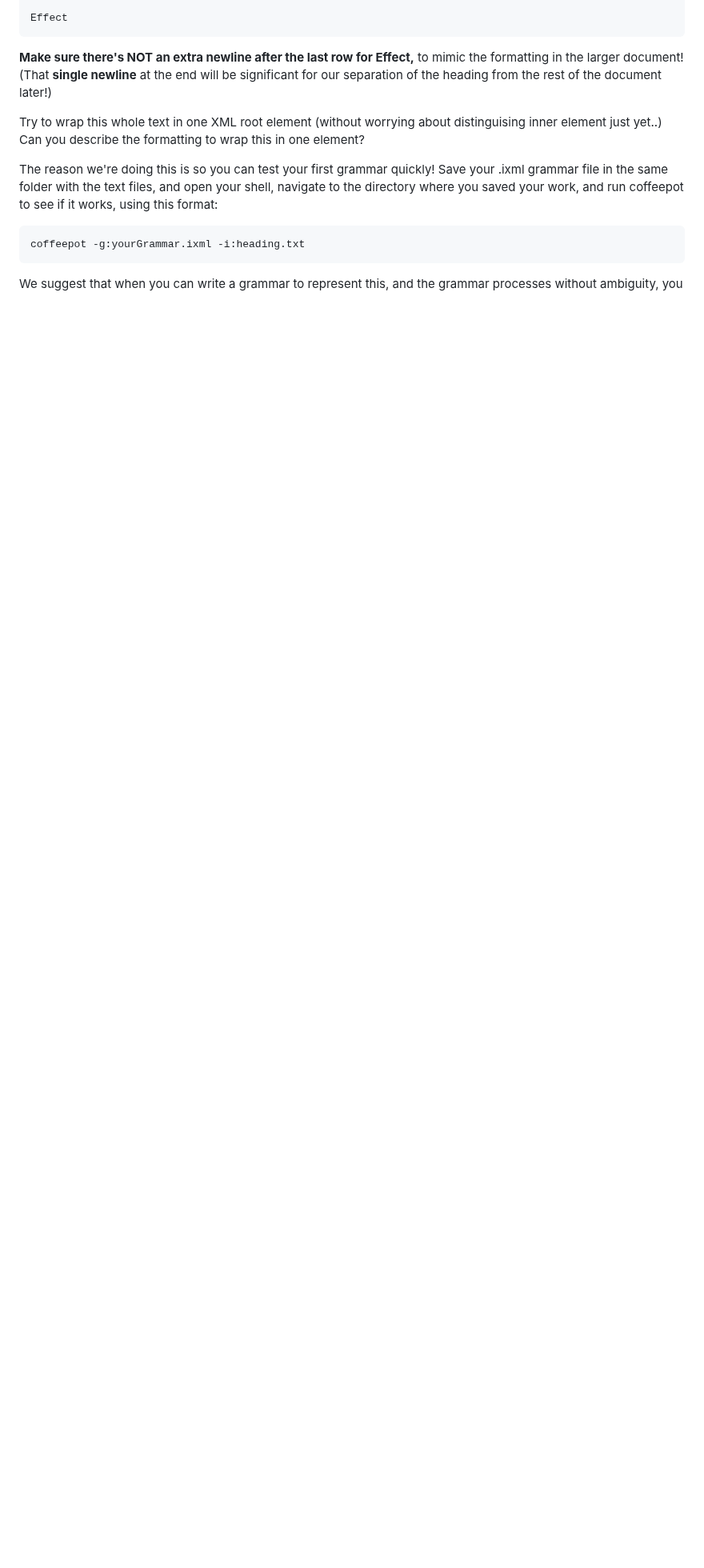
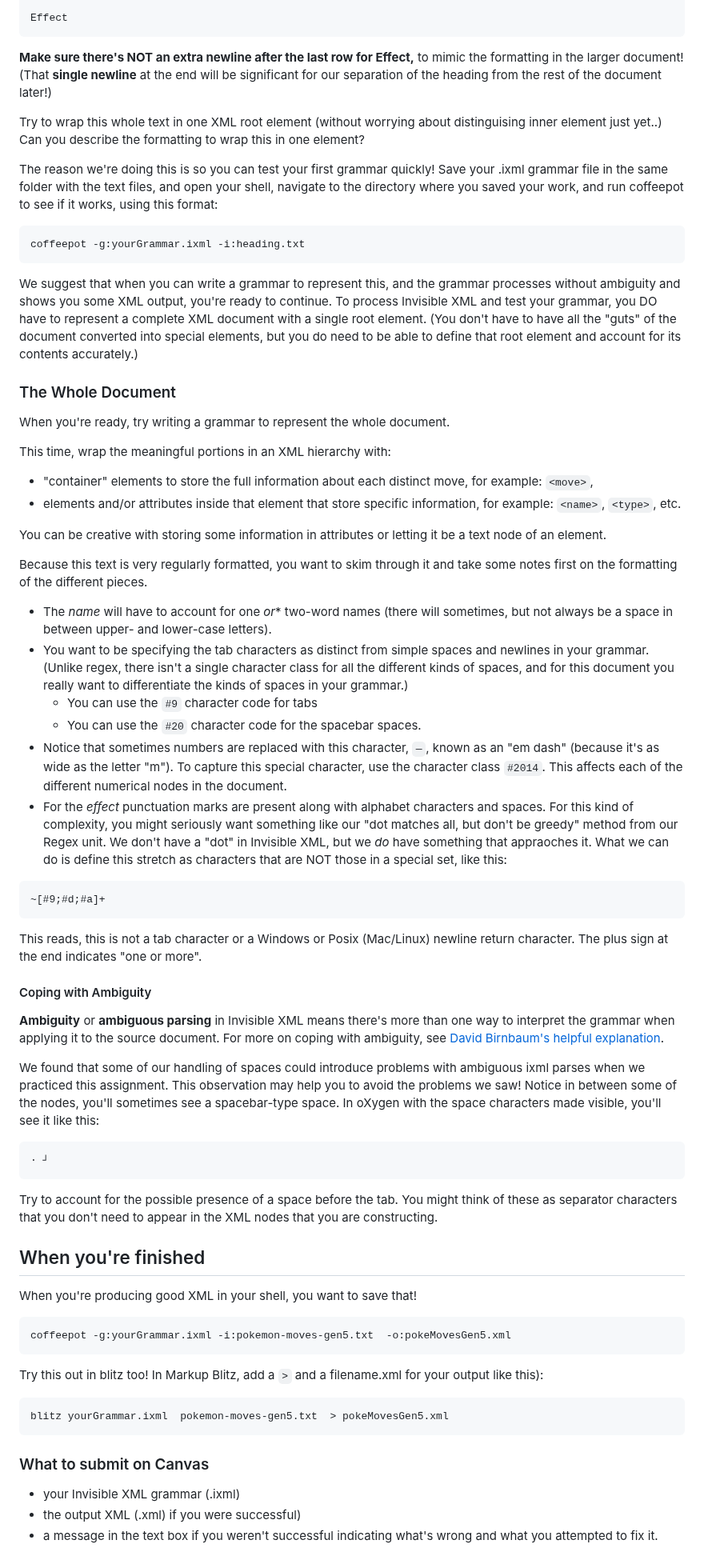
Before and after one commit to newtfire/newTutorials, a Markdown page: ixml-ex1.md, the part around the change. Shown at 80% size. Drawn GitHub-style; blank space fills up the shorter version.

Commit message:
completed ixml ex 1

````diff
--- a/ixml-ex1.md
+++ b/ixml-ex1.md
@@ -51,4 +51,54 @@ The reason we're doing this is so you can test your first grammar quickly! Save
 ```shell
 coffeepot -g:yourGrammar.ixml -i:heading.txt
 ```
-We suggest that when you can write a grammar to represent this, and the grammar processes without ambiguity, you
+We suggest that when you can write a grammar to represent this, and the grammar processes without ambiguity and shows you some XML output, you're ready to continue. To process Invisible XML and test your grammar, you DO have to represent a complete XML document with a single root element. (You don't have to have all the "guts" of the document converted into special elements, but you do need to be able to define that root element and account for its contents accurately.)
+
+### The Whole Document
+
+When you're ready, try writing a grammar to represent the whole document.
+
+This time, wrap the meaningful portions in an XML hierarchy with:
+
+*  "container" elements to store the full information about each distinct move, for example: `<move>`,
+* elements and/or attributes inside that element that store specific information, for example: `<name>`, `<type>`, etc.
+
+You can be creative with storing some information in attributes or letting it be a text node of an element.
+
+ Because this text is very regularly formatted,  you want to skim through it and take some notes first on the formatting of the different pieces.
+
+* The *name* will have to account for one *or** two-word names (there will sometimes, but not always be a space in between upper- and lower-case letters).
+* You want to be specifying the tab characters as distinct from simple spaces and newlines in your grammar. (Unlike regex, there isn't a single character class for all the different kinds of spaces, and for this document you really want to differentiate the kinds of spaces in your grammar.)
+	* You can use the `#9` character code for tabs
+	* You can use the `#20` character code for the spacebar spaces.
+* Notice that sometimes numbers are replaced with this character, `—`, known as an "em dash" (because it's as wide as the letter "m").  To capture this special character, use the character class `#2014`.  This affects each of the different numerical nodes in the document.
+* For the *effect* punctuation marks are present along with alphabet characters and spaces. For this kind of complexity, you might seriously want something like our "dot matches all, but don't be greedy" method from our Regex unit. We don't have a "dot" in Invisible XML, but we *do* have something that appraoches it. What we can do is define this stretch as characters that are NOT those in a special set, like this:
+
+```
+~[#9;#d;#a]+
+```
+This reads, this is not a tab character or a Windows or Posix (Mac/Linux) newline return character. The plus sign at the end indicates "one or more".
+
+#### Coping with Ambiguity
+**Ambiguity** or **ambiguous parsing** in Invisible XML means there's more than one way to interpret the grammar when applying it to the source document. For more on coping with ambiguity, see [David Birnbaum's helpful explanation](https://dh.obdurodon.org/ixml-ambiguity.xhtml).
+
+We found that some of our handling of spaces could introduce problems with ambiguous ixml parses when we practiced this assignment. This observation may help you to avoid the problems we saw! Notice in between some of the nodes, you'll sometimes see a spacebar-type space. In oXygen with the space characters made visible, you'll see it like this:
+```
+· ┘
+```
+Try to account for the possible presence of a space before the tab. You might think of these as separator characters that you don't need to appear in the XML nodes that you are constructing.
+
+## When you're finished
+When you're producing good XML in your shell, you want to save that!
+```shell
+coffeepot -g:yourGrammar.ixml -i:pokemon-moves-gen5.txt  -o:pokeMovesGen5.xml
+```
+Try this out in blitz too!  In Markup Blitz, add a `>` and a filename.xml for your output like this):
+
+```shell
+blitz yourGrammar.ixml  pokemon-moves-gen5.txt  > pokeMovesGen5.xml
+```
+### What to submit on Canvas
+
+* your Invisible XML grammar (.ixml)
+* the output XML (.xml) if you were successful)
+* a message in the text box if you weren't successful indicating what's wrong and what you attempted to fix it.
````
